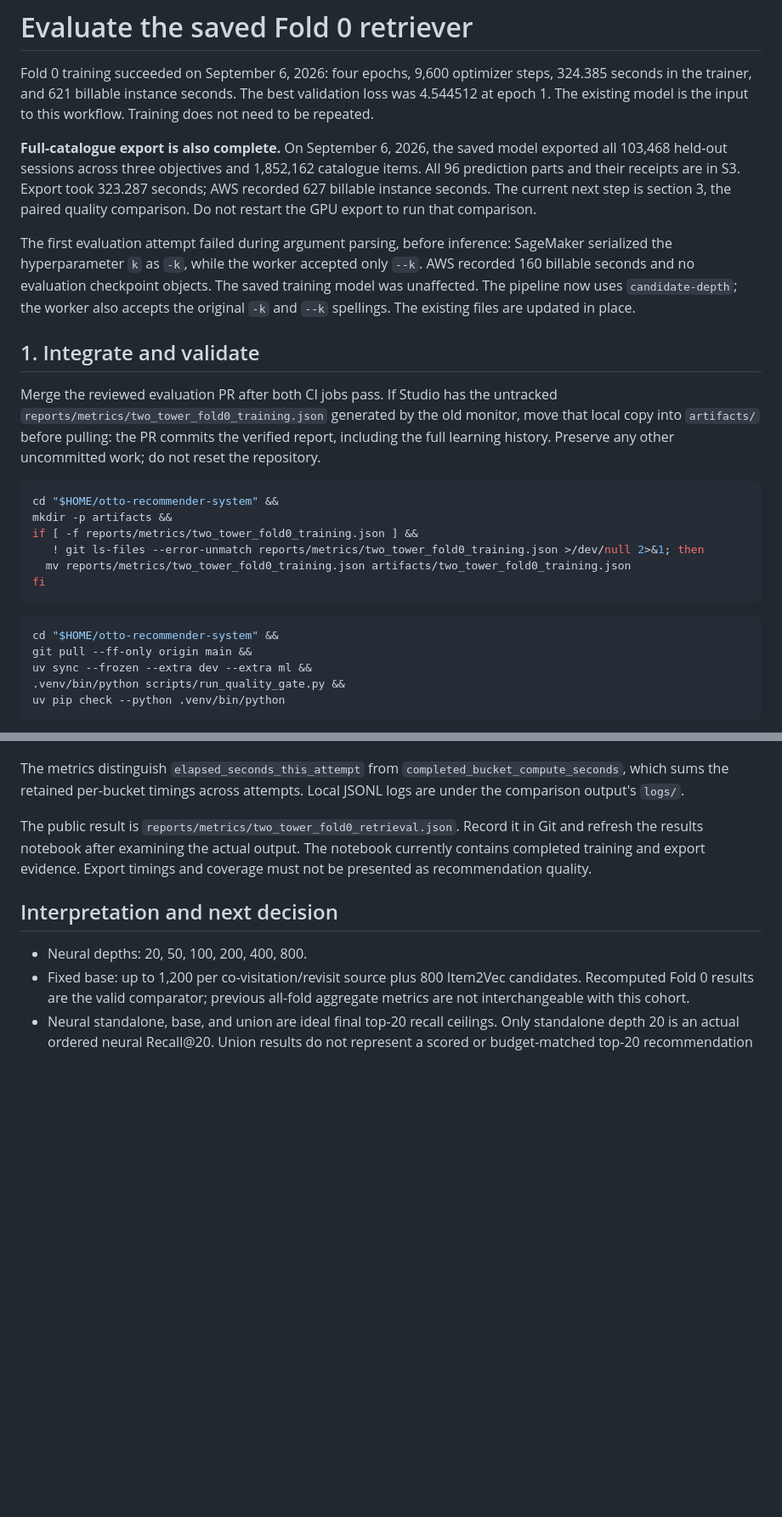
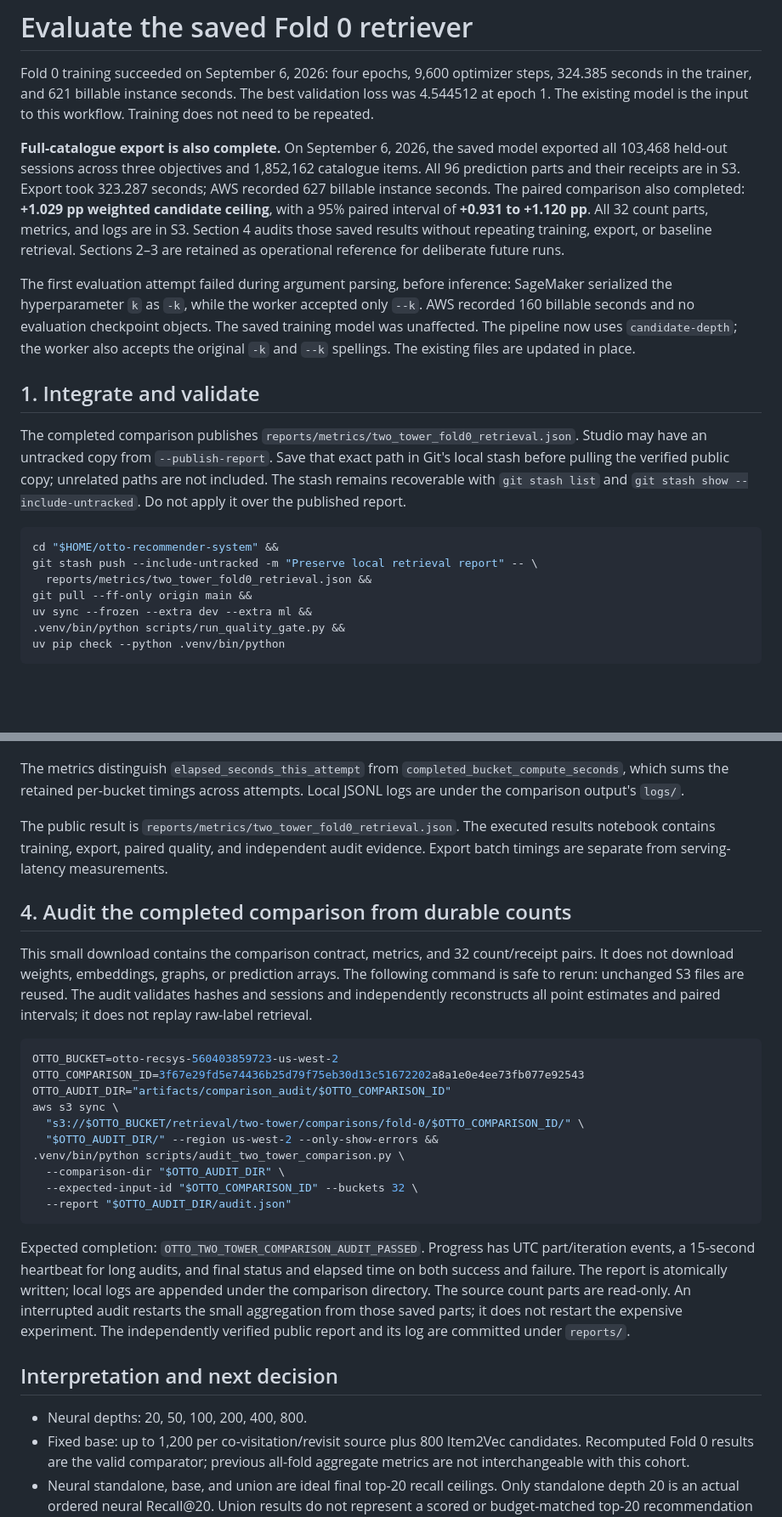
Before and after one commit to alvaromendizabal/otto-recommender-system, a Markdown page: docs/FOLD_EVALUATION.md, 2 parts joined by grey strips. Shown: that part at 85% size. Drawn GitHub-style; blank space fills up the shorter version.

````diff
--- a/docs/FOLD_EVALUATION.md
+++ b/docs/FOLD_EVALUATION.md
@@ -8,9 +8,11 @@ this workflow. Training does not need to be repeated.
 **Full-catalogue export is also complete.** On September 6, 2026, the saved model
 exported all 103,468 held-out sessions across three objectives and 1,852,162
 catalogue items. All 96 prediction parts and their receipts are in S3. Export
-took 323.287 seconds; AWS recorded 627 billable instance seconds. The current
-next step is section 3, the paired quality comparison. Do not restart the GPU
-export to run that comparison.
+took 323.287 seconds; AWS recorded 627 billable instance seconds. The paired comparison also completed: **+1.029 pp weighted candidate ceiling**,
+with a 95% paired interval of **+0.931 to +1.120 pp**. All 32 count parts, metrics,
+and logs are in S3. Section 4 audits those saved results without repeating
+training, export, or baseline retrieval. Sections 2–3 are retained as operational
+reference for deliberate future runs.
 
 The first evaluation attempt failed during argument parsing, before inference:
 SageMaker serialized the hyperparameter `k` as `-k`, while the worker accepted
@@ -21,23 +23,16 @@ The existing files are updated in place.
 
 ## 1. Integrate and validate
 
-Merge the reviewed evaluation PR after both CI jobs pass. If Studio has the
-untracked `reports/metrics/two_tower_fold0_training.json` generated by the old
-monitor, move that local copy into `artifacts/` before pulling: the PR commits
-the verified report, including the full learning history. Preserve any other
-uncommitted work; do not reset the repository.
+The completed comparison publishes `reports/metrics/two_tower_fold0_retrieval.json`.
+Studio may have an untracked copy from `--publish-report`. Save that exact path
+in Git's local stash before pulling the verified public copy; unrelated paths
+are not included. The stash remains recoverable with `git stash list` and
+`git stash show --include-untracked`. Do not apply it over the published report.
 
 ```bash
 cd "$HOME/otto-recommender-system" &&
-mkdir -p artifacts &&
-if [ -f reports/metrics/two_tower_fold0_training.json ] &&
-   ! git ls-files --error-unmatch reports/metrics/two_tower_fold0_training.json >/dev/null 2>&1; then
-  mv reports/metrics/two_tower_fold0_training.json artifacts/two_tower_fold0_training.json
-fi
-```
-
-```bash
-cd "$HOME/otto-recommender-system" &&
+git stash push --include-untracked -m "Preserve local retrieval report" -- \
+  reports/metrics/two_tower_fold0_retrieval.json &&
 git pull --ff-only origin main &&
 uv sync --frozen --extra dev --extra ml &&
 .venv/bin/python scripts/run_quality_gate.py &&
@@ -190,10 +188,38 @@ The metrics distinguish `elapsed_seconds_this_attempt` from
 `completed_bucket_compute_seconds`, which sums the retained per-bucket timings
 across attempts. Local JSONL logs are under the comparison output's `logs/`.
 
-The public result is `reports/metrics/two_tower_fold0_retrieval.json`. Record it
-in Git and refresh the results notebook after examining the actual output.
-The notebook currently contains completed training and export evidence. Export
-timings and coverage must not be presented as recommendation quality.
+The public result is `reports/metrics/two_tower_fold0_retrieval.json`. The executed
+results notebook contains training, export, paired quality, and independent audit
+evidence. Export batch timings are separate from serving-latency measurements.
+
+## 4. Audit the completed comparison from durable counts
+
+This small download contains the comparison contract, metrics, and 32 count/receipt
+pairs. It does not download weights, embeddings, graphs, or prediction arrays.
+The following command is safe to rerun: unchanged S3 files are reused. The audit
+validates hashes and sessions and independently reconstructs all point estimates
+and paired intervals; it does not replay raw-label retrieval.
+
+```bash
+OTTO_BUCKET=otto-recsys-560403859723-us-west-2
+OTTO_COMPARISON_ID=3f67e29fd5e74436b25d79f75eb30d13c51672202a8a1e0e4ee73fb077e92543
+OTTO_AUDIT_DIR="artifacts/comparison_audit/$OTTO_COMPARISON_ID"
+aws s3 sync \
+  "s3://$OTTO_BUCKET/retrieval/two-tower/comparisons/fold-0/$OTTO_COMPARISON_ID/" \
+  "$OTTO_AUDIT_DIR/" --region us-west-2 --only-show-errors &&
+.venv/bin/python scripts/audit_two_tower_comparison.py \
+  --comparison-dir "$OTTO_AUDIT_DIR" \
+  --expected-input-id "$OTTO_COMPARISON_ID" --buckets 32 \
+  --report "$OTTO_AUDIT_DIR/audit.json"
+```
+
+Expected completion: `OTTO_TWO_TOWER_COMPARISON_AUDIT_PASSED`. Progress has UTC
+part/iteration events, a 15-second heartbeat for long audits, and final status
+and elapsed time on both success and failure. The report is atomically written;
+local logs are appended under the comparison directory. The source count parts
+are read-only. An interrupted audit restarts the small aggregation from those
+saved parts; it does not restart the expensive experiment. The independently
+verified public report and its log are committed under `reports/`.
 
 ## Interpretation and next decision
 
````
Also changed, not shown: other parts of docs/FOLD_EVALUATION.md (+8 -4 lines), README.md (+20 -5 lines), docs/TWO_TOWER_EXPERIMENTS.md (+43 -5 lines), reports/figures/two_tower_learning_curves.png, reports/figures/two_tower_retrieval.png (added), 9 other files.
